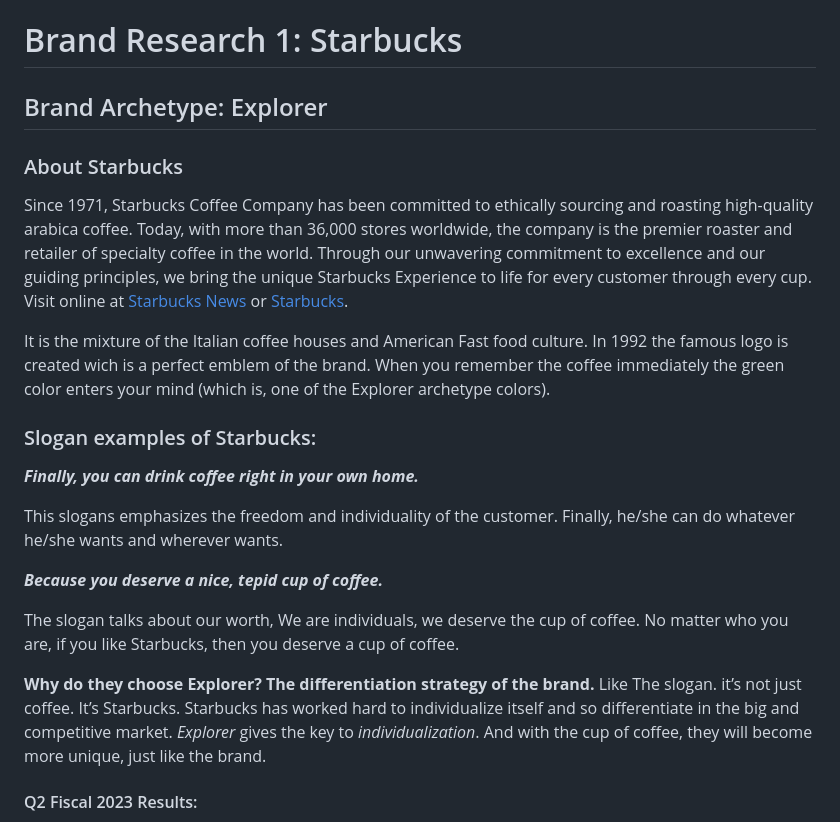
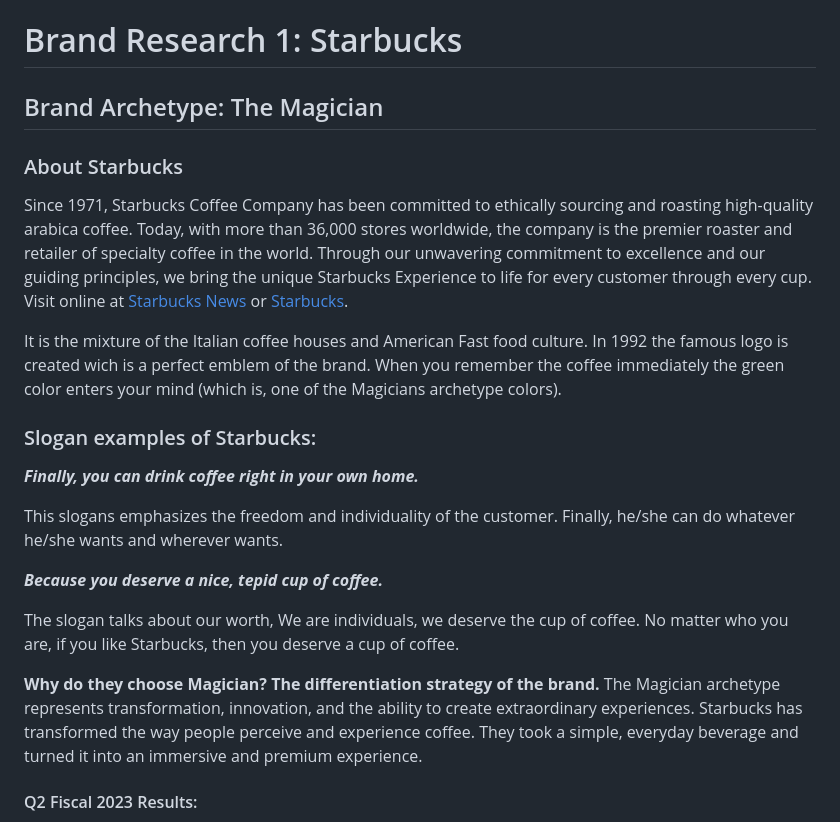
Before and after one commit to ravipatel0113/IS601-850-TeamA, a Markdown page: brand_research_1.md, the part around the change. Rendered like a GitHub page.

```diff
--- a/brand_research_1.md
+++ b/brand_research_1.md
@@ -1,12 +1,12 @@
 # Brand Research 1: Starbucks
 
-## Brand Archetype: Explorer
+## Brand Archetype: The Magician
 
 ### About Starbucks
 
 Since 1971, Starbucks Coffee Company has been committed to ethically sourcing and roasting high-quality arabica coffee. Today, with more than 36,000 stores worldwide, the company is the premier roaster and retailer of specialty coffee in the world. Through our unwavering commitment to excellence and our guiding principles, we bring the unique Starbucks Experience to life for every customer through every cup. Visit online at [Starbucks News](http://news.starbucks.com) or [Starbucks](www.starbucks.com).
 
-It is the mixture of the Italian coffee houses and American Fast food culture. In 1992 the famous logo is created wich is a perfect emblem of the brand. When you remember the coffee immediately the green color enters your mind (which is, one of the Explorer archetype colors).
+It is the mixture of the Italian coffee houses and American Fast food culture. In 1992 the famous logo is created wich is a perfect emblem of the brand. When you remember the coffee immediately the green color enters your mind (which is, one of the Magicians archetype colors).
 
 ### Slogan examples of Starbucks:
 
@@ -18,8 +18,8 @@ This slogans emphasizes the freedom and individuality of the customer. Finally,
 
 The slogan talks about our worth, We are individuals, we deserve the cup of coffee. No matter who you are, if you like Starbucks, then you deserve a cup of coffee.
 
-**Why do they choose Explorer? The differentiation strategy of the brand.**
-Like The slogan. it’s not just coffee. It’s Starbucks. Starbucks has worked hard to individualize itself and so differentiate in the big and competitive market. _Explorer_ gives the key to _individualization_. And with the cup of coffee, they will become more unique, just like the brand.
+**Why do they choose Magician? The differentiation strategy of the brand.**
+The Magician archetype represents transformation, innovation, and the ability to create extraordinary experiences. Starbucks has transformed the way people perceive and experience coffee. They took a simple, everyday beverage and turned it into an immersive and premium experience.
 
 #### Q2 Fiscal 2023 Results:
 1. Q2 Consolidated Net Revenues Up 14% to `$ 8.7 Billion`.
```
Also changed, not shown: swot.md (+22 -3 lines).
